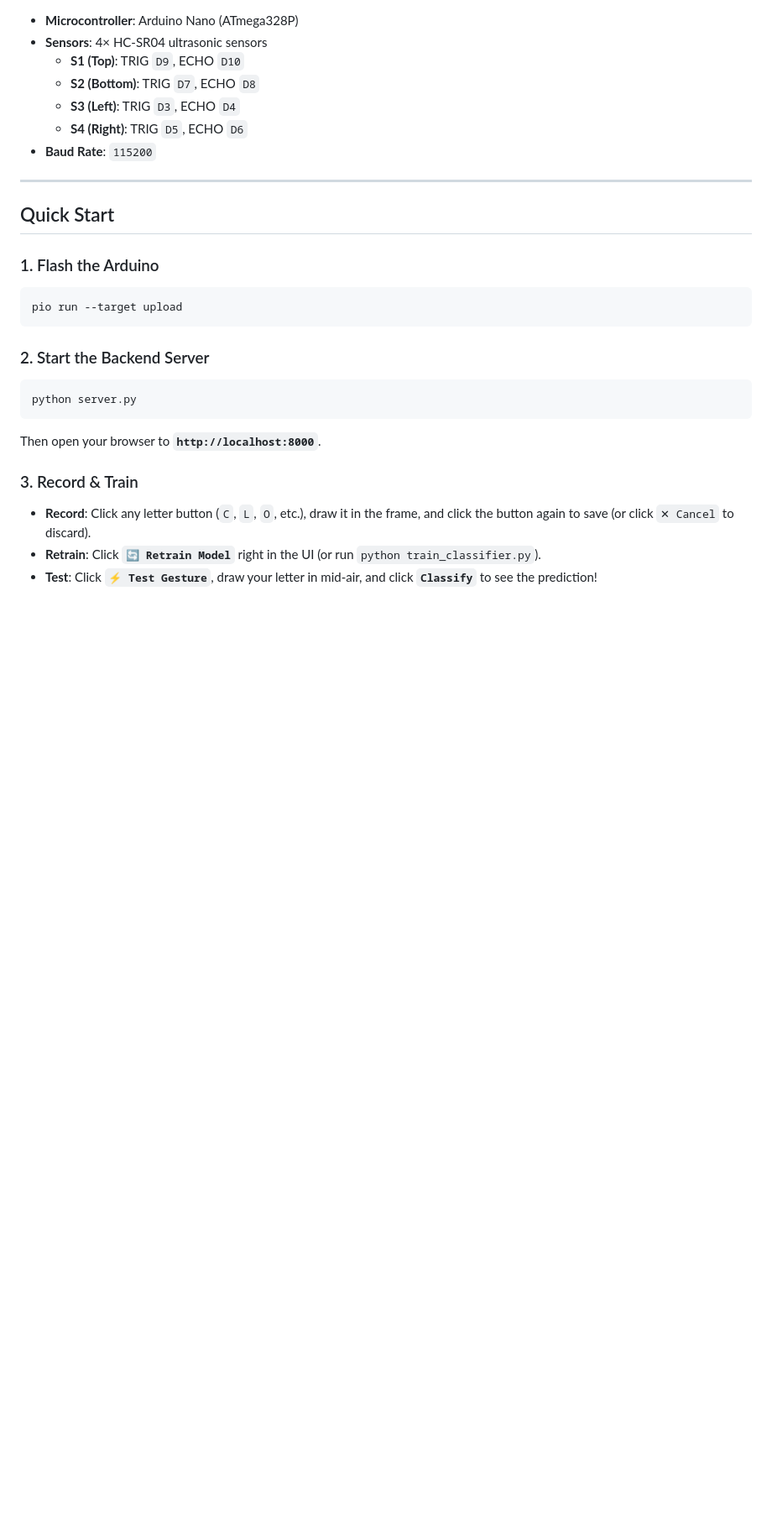
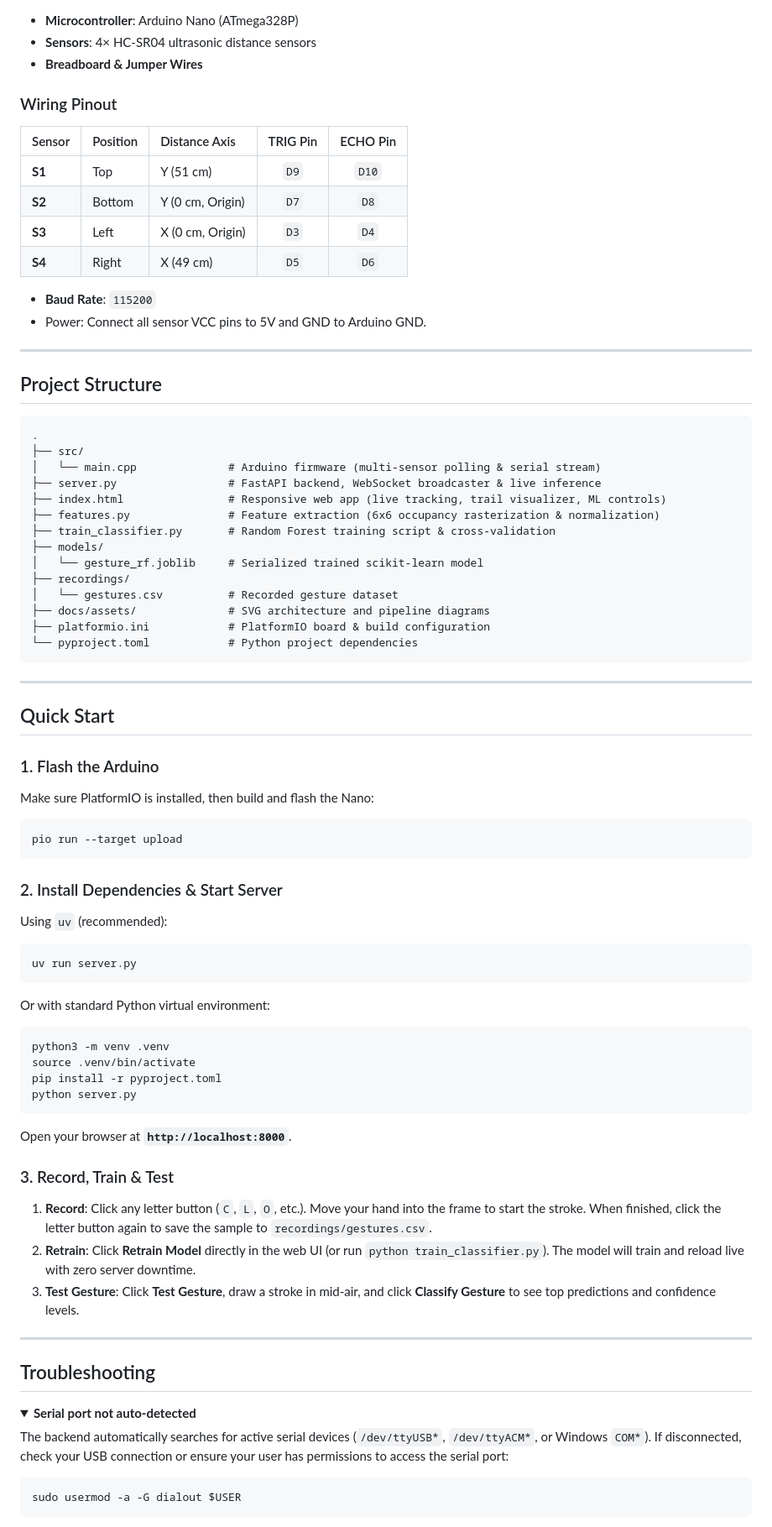
Before and after one commit to imivi/distance-sensor-hand-tracker, a Markdown page: README.md, the part around one of its changes. Shown at 84% size. Rendered like a GitHub page; folded sections open; blank space fills up the shorter version.

````diff
--- a/README.md
+++ b/README.md
@@ -56,27 +81,79 @@ Raw gesture data is a sequence of $(X, Y)$ points recorded over time. To make cl
 - **Microcontroller**: Arduino Nano (ATmega328P)
-- **Sensors**: 4× HC-SR04 ultrasonic sensors
-  - **S1 (Top)**: TRIG `D9`, ECHO `D10`
-  - **S2 (Bottom)**: TRIG `D7`, ECHO `D8`
-  - **S3 (Left)**: TRIG `D3`, ECHO `D4`
-  - **S4 (Right)**: TRIG `D5`, ECHO `D6`
-- **Baud Rate**: `115200`
+- **Sensors**: 4× HC-SR04 ultrasonic distance sensors
+- **Breadboard & Jumper Wires**
+
+### Wiring Pinout
+
+| Sensor | Position | Distance Axis | TRIG Pin | ECHO Pin |
+| :--- | :--- | :--- | :---: | :---: |
+| **S1** | Top | Y (51 cm) | `D9` | `D10` |
+| **S2** | Bottom | Y (0 cm, Origin) | `D7` | `D8` |
+| **S3** | Left | X (0 cm, Origin) | `D3` | `D4` |
+| **S4** | Right | X (49 cm) | `D5` | `D6` |
+
+* **Baud Rate**: `115200`
+* Power: Connect all sensor VCC pins to 5V and GND to Arduino GND.
+
+---
+
+## Project Structure
+
+```text
+.
+├── src/
+│   └── main.cpp              # Arduino firmware (multi-sensor polling & serial stream)
+├── server.py                 # FastAPI backend, WebSocket broadcaster & live inference
+├── index.html                # Responsive web app (live tracking, trail visualizer, ML controls)
+├── features.py               # Feature extraction (6x6 occupancy rasterization & normalization)
+├── train_classifier.py       # Random Forest training script & cross-validation
+├── models/
+│   └── gesture_rf.joblib     # Serialized trained scikit-learn model
+├── recordings/
+│   └── gestures.csv          # Recorded gesture dataset
+├── docs/assets/              # SVG architecture and pipeline diagrams
+├── platformio.ini            # PlatformIO board & build configuration
+└── pyproject.toml            # Python project dependencies
+```
 
 ---
 
 ## Quick Start
 
 ### 1. Flash the Arduino
+Make sure PlatformIO is installed, then build and flash the Nano:
 ```bash
 pio run --target upload
 ```
 
-### 2. Start the Backend Server
+### 2. Install Dependencies & Start Server
+Using `uv` (recommended):
 ```bash
+uv run server.py
+```
+Or with standard Python virtual environment:
+```bash
+python3 -m venv .venv
+source .venv/bin/activate
+pip install -r pyproject.toml
 python server.py
 ```
-Then open your browser to **`http://localhost:8000`**.
+Open your browser at **`http://localhost:8000`**.
 
-### 3. Record & Train
-- **Record**: Click any letter button (`C`, `L`, `O`, etc.), draw it in the frame, and click the button again to save (or click `✕ Cancel` to discard).
-- **Retrain**: Click **`🔄 Retrain Model`** right in the UI (or run `python train_classifier.py`).
-- **Test**: Click **`⚡ Test Gesture`**, draw your letter in mid-air, and click **`Classify`** to see the prediction!
+### 3. Record, Train & Test
+1. **Record**: Click any letter button (`C`, `L`, `O`, etc.). Move your hand into the frame to start the stroke. When finished, click the letter button again to save the sample to `recordings/gestures.csv`.
+2. **Retrain**: Click **Retrain Model** directly in the web UI (or run `python train_classifier.py`). The model will train and reload live with zero server downtime.
+3. **Test Gesture**: Click **Test Gesture**, draw a stroke in mid-air, and click **Classify Gesture** to see top predictions and confidence levels.
+
+---
+
+## Troubleshooting
+
+<details>
+<summary><b>Serial port not auto-detected</b></summary>
+
+The backend automatically searches for active serial devices (`/dev/ttyUSB*`, `/dev/ttyACM*`, or Windows `COM*`). If disconnected, check your USB connection or ensure your user has permissions to access the serial port:
+```bash
+sudo usermod -a -G dialout $USER
+```
+</details>
+
````
Also changed, not shown: other parts of README.md (+59 -24 lines).
